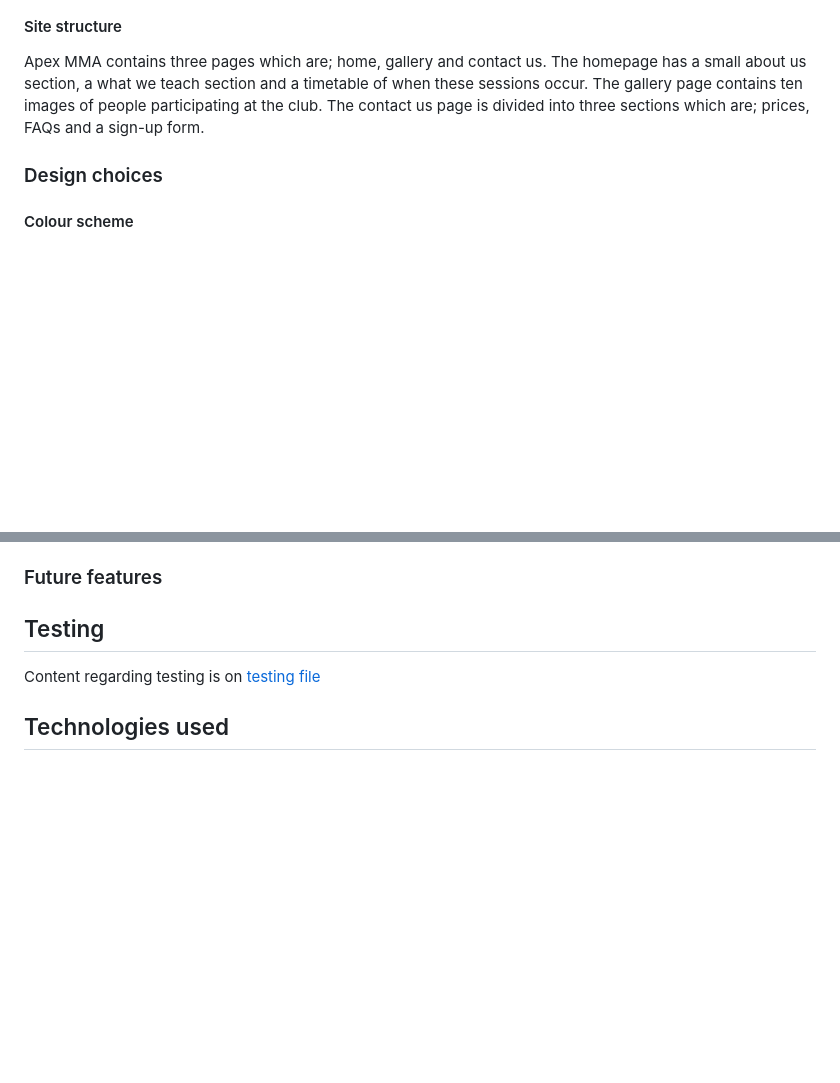
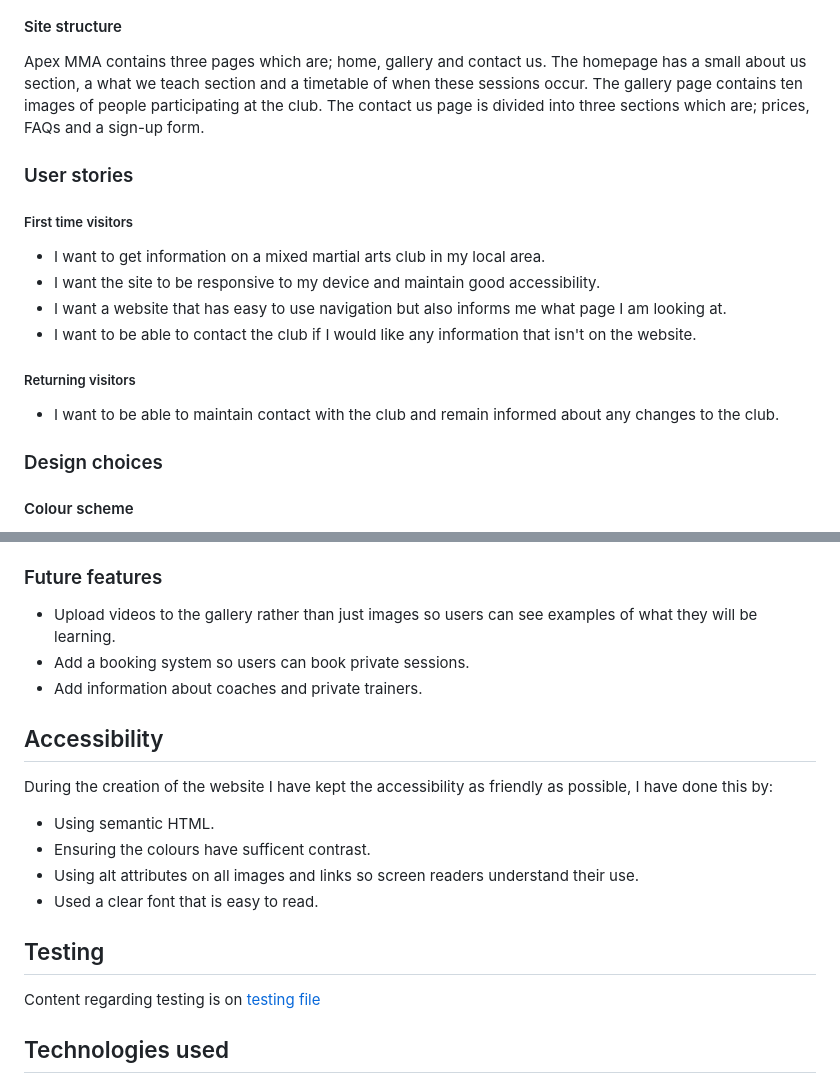
Before and after one commit to Regan-Boreland/ApexMMA, a Markdown page: README.md, 2 parts joined by grey strips. Rendered like a GitHub page; blank space fills up the shorter version.

Commit message:
add user stories to readme.md and add accessibility section to readme.md

```diff
--- a/README.md
+++ b/README.md
@@ -10,6 +10,14 @@ In the wireframe stage, I used a [wireframe.cc](https://wireframe.cc/) to design
 ![wireframe homepage](assets/images/readme-images/wireframe1.png)
 #### Site structure
 Apex MMA contains three pages which are; home, gallery and contact us. The homepage has a small about us section, a what we teach section and a timetable of when these sessions occur. The gallery page contains ten images of people participating at the club. The contact us page is divided into three sections which are; prices, FAQs and a sign-up form.
+### User stories
+##### First time visitors
+* I want to get information on a mixed martial arts club in my local area.
+* I want the site to be responsive to my device and maintain good accessibility.
+* I want a website that has easy to use navigation but also informs me what page I am looking at.
+* I want to be able to contact the club if I would like any information that isn't on the website.
+##### Returning visitors
+* I want to be able to maintain contact with the club and remain informed about any changes to the club.
 ### Design choices
 #### Colour scheme
 I have selected three colours for the colour scheme which are white, red and black. I have selected these colours to ensure the contrast between the text, and background colours and backgrounds images makes the text readable for all users.
@@ -77,6 +85,15 @@ I have chosen two different fonts to use on the website which are 'montserrat' a
 ![footer](assets/images/readme-images/footer.png)
 
 ### Future features
+* Upload videos to the gallery rather than just images so users can see examples of what they will be learning.
+* Add a booking system so users can book private sessions.
+* Add information about coaches and private trainers.
+## Accessibility
+During the creation of the website I have kept the accessibility as friendly as possible, I have done this by:
+* Using semantic HTML.
+* Ensuring the colours have sufficent contrast.
+* Using alt attributes on all images and links so screen readers understand their use.
+* Used a clear font that is easy to read.
 ## Testing
 Content regarding testing is on [testing file](TESTING.md)
 ## Technologies used
```
Also changed, not shown: TESTING.md (+5 -5 lines).
